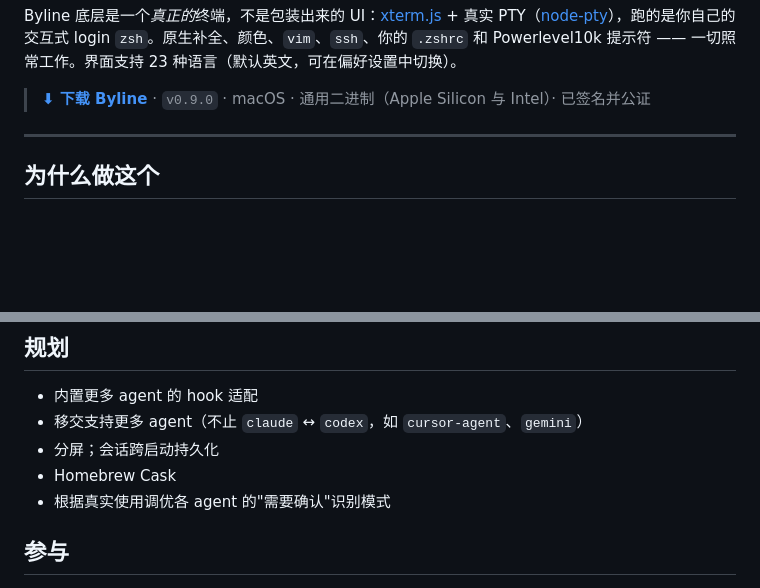
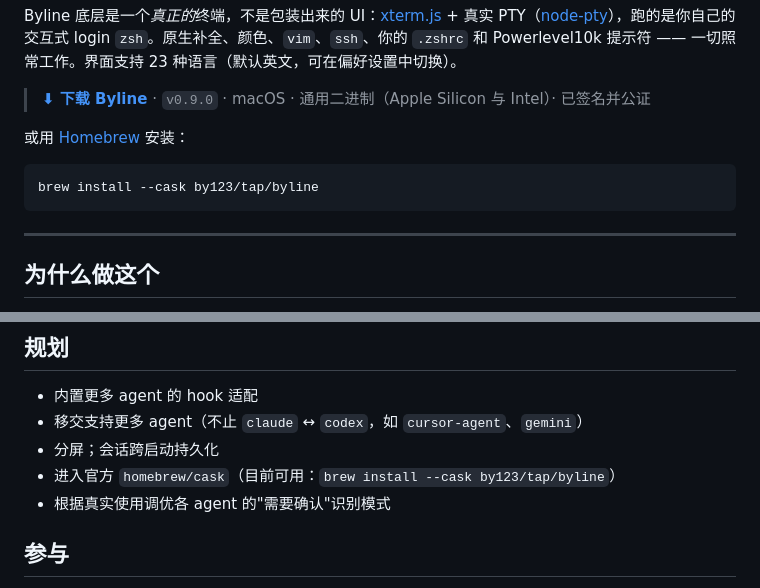
Before and after one commit to by123/byline, a Markdown page: README.zh-CN.md, 2 parts joined by grey strips. Drawn GitHub-style; blank space fills up the shorter version.

````diff
--- a/README.zh-CN.md
+++ b/README.zh-CN.md
@@ -17,6 +22,12 @@ login `zsh`。原生补全、颜色、`vim`、`ssh`、你的 `.zshrc` 和 Powerl
 一切照常工作。界面支持 23 种语言（默认英文，可在偏好设置中切换）。
 
 > **[⬇ 下载 Byline](https://github.com/by123/byline/releases/latest)** · `v0.9.0` · macOS · 通用二进制（Apple Silicon 与 Intel）· 已签名并公证
+
+或用 [Homebrew](https://brew.sh) 安装：
+
+```sh
+brew install --cask by123/tap/byline
+```
 
 ---
 
@@ -198,7 +209,7 @@ byline-terminal/       早期单文件 HTML 设计原型（仅存档）
 - 内置更多 agent 的 hook 适配
 - 移交支持更多 agent（不止 `claude` ↔ `codex`，如 `cursor-agent`、`gemini`）
 - 分屏；会话跨启动持久化
-- Homebrew Cask
+- 进入官方 `homebrew/cask`（目前可用：`brew install --cask by123/tap/byline`）
 - 根据真实使用调优各 agent 的"需要确认"识别模式
 
 ## 参与
````
Also changed, not shown: other parts of README.zh-CN.md (+5 -0 lines), README.md (+12 -1 lines).
